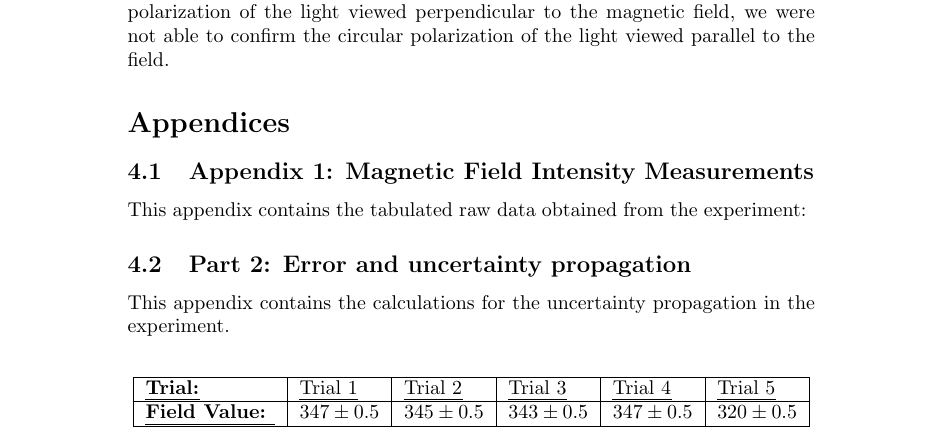
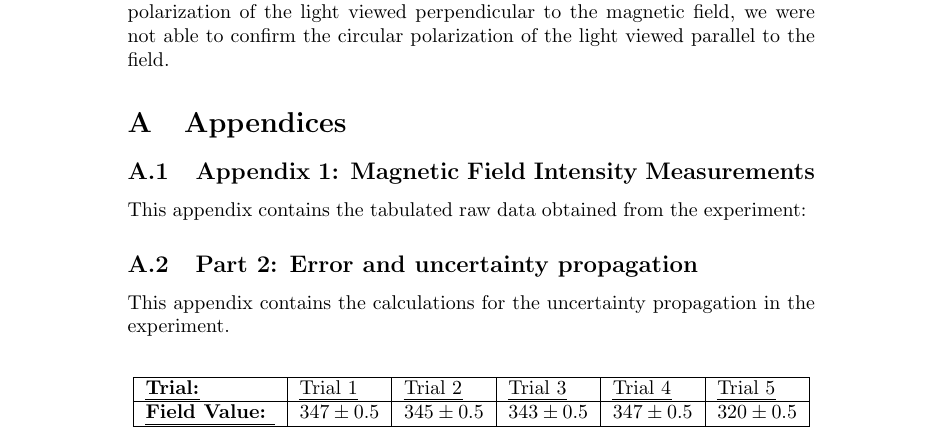
Before and after one commit to Mateusz-alicante/PHY294-2w, a LaTeX document (main.tex, which reads Appendix/Appendix.tex): part of page 10 of 13, cut so that both start at the same text. Compiled offline with pdfLaTeX.

Commit message:
Appendix Formatting

```diff
--- a/Appendix/Appendix.tex
+++ b/Appendix/Appendix.tex
@@ -1,6 +1,7 @@
-% Make appendix without number:
-\section*{Appendices}
-
+% Make appendix with alphabetical numbering:
+\appendix
+%\renewcommand{\thesection}{\Alph{section}}
+\section{Appendices}
 \subsection{Appendix 1: Magnetic Field Intensity Measurements}
 \label{sec:appendix}
 
```
